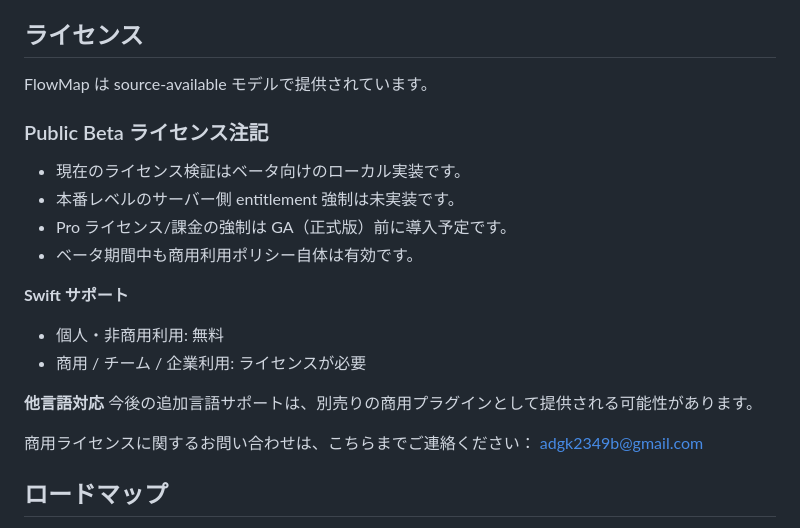
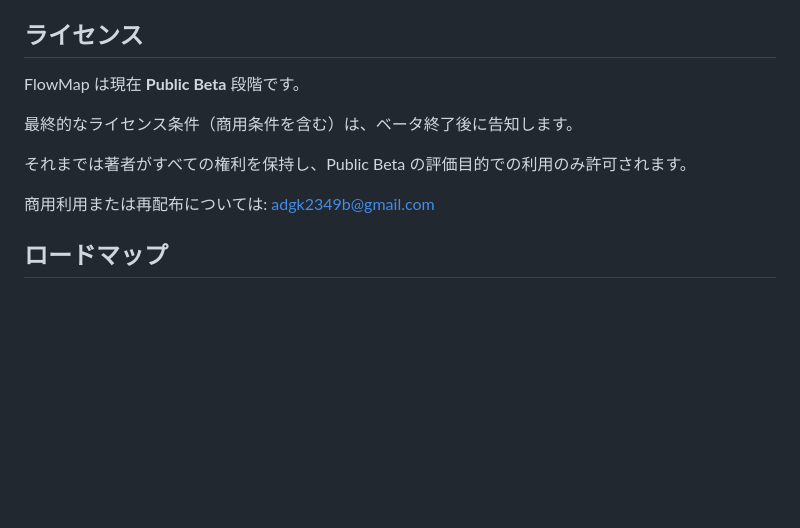
Before and after one commit to adgk2349/FlowMap-AI_Code_Hallucination_Guard_for_Swift, a Markdown page: README.ja.md, the part around the change. Drawn GitHub-style; blank space fills up the shorter version.

Commit message:
docs: simplify beta license terms across all READMEs

```diff
--- a/README.ja.md
+++ b/README.ja.md
@@ -161,23 +161,13 @@ Public Beta 詳細検証（`reports/public-beta-validation-detail.md`）:
 
 ## ライセンス
 
-FlowMap は source-available モデルで提供されています。
+FlowMap は現在 **Public Beta** 段階です。
 
-### Public Beta ライセンス注記
+最終的なライセンス条件（商用条件を含む）は、ベータ終了後に告知します。
 
-- 現在のライセンス検証はベータ向けのローカル実装です。
-- 本番レベルのサーバー側 entitlement 強制は未実装です。
-- Pro ライセンス/課金の強制は GA（正式版）前に導入予定です。
-- ベータ期間中も商用利用ポリシー自体は有効です。
+それまでは著者がすべての権利を保持し、Public Beta の評価目的での利用のみ許可されます。
 
-**Swift サポート**
-- 個人・非商用利用: 無料
-- 商用 / チーム / 企業利用: ライセンスが必要
-
-**他言語対応**
-今後の追加言語サポートは、別売りの商用プラグインとして提供される可能性があります。
-
-商用ライセンスに関するお問い合わせは、こちらまでご連絡ください： adgk2349b@gmail.com
+商用利用または再配布については: adgk2349b@gmail.com
 
 ## ロードマップ
 
```
Also changed, not shown: README.ko.md (+4 -14 lines), README.md (+4 -14 lines).
